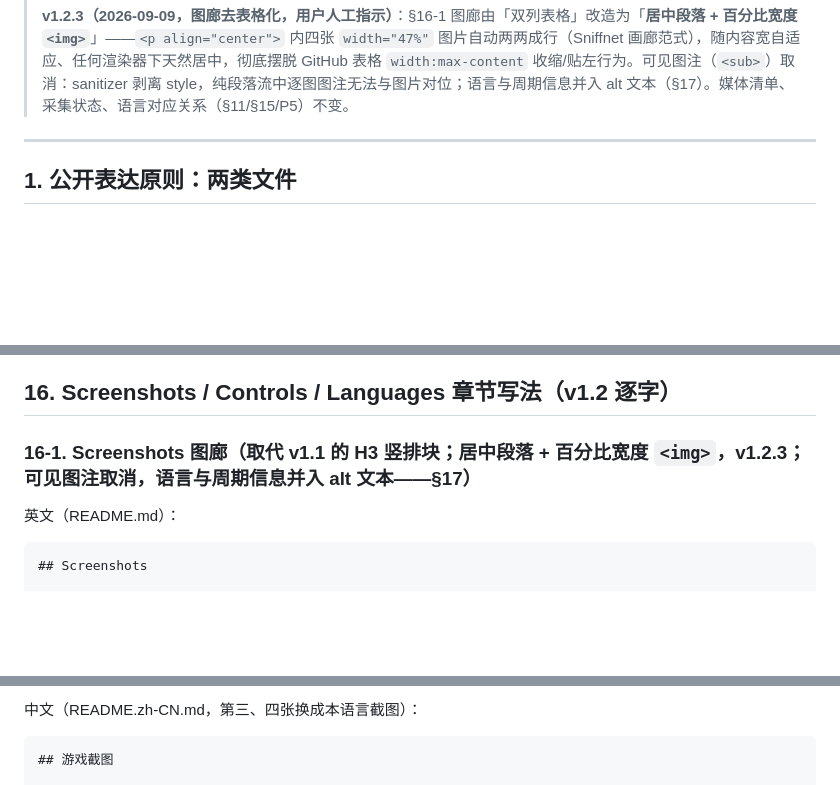
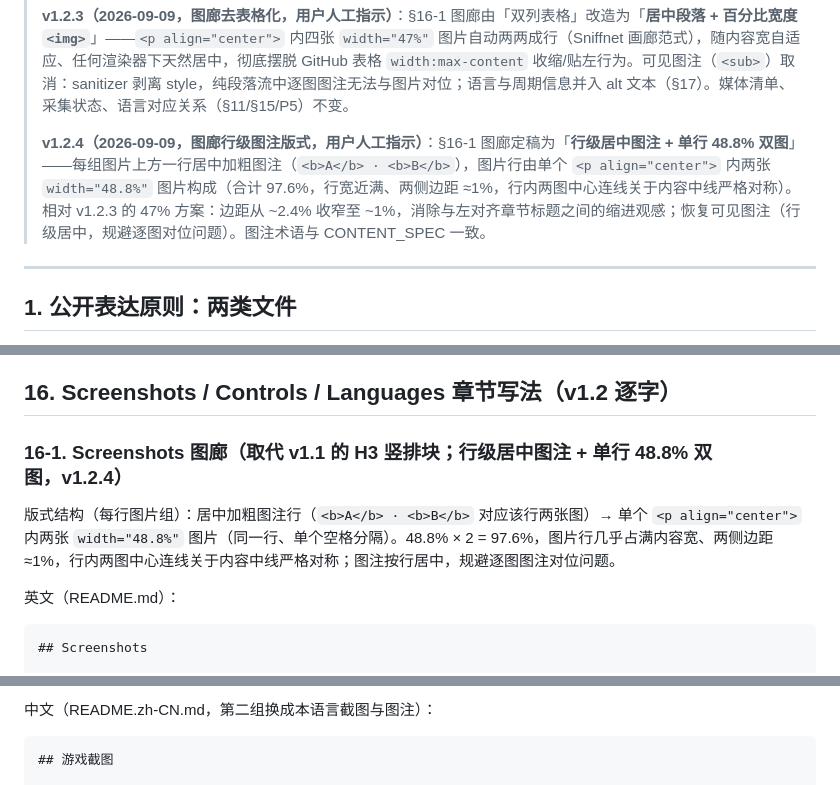
Before and after one commit to Rethymus/context-furnace, a Markdown page: PRESENTATION_SPEC.md, 3 parts joined by grey strips. GitHub-like rendering; blank space fills up the shorter version.

````diff
--- a/PRESENTATION_SPEC.md
+++ b/PRESENTATION_SPEC.md
@@ -17,6 +17,8 @@
 > **v1.2.2（2026-09-09，居中双保险，同轮用户指示）**：§16-1 网格表格再外套 `<div align="center">`，与表格 `align="center"` 构成双保险（前者覆盖剥离 table align 的渲染器，后者覆盖 GitHub 生产表格行为）。经 Markdown API 验证双层标记均生还 sanitizer；Dashy 线上同款网格（table align + td align + 图注）实测 center=564=内容区中心、三图中心严格对称。全部截图与 GIF 所在容器核对：头部块（boot 图 / 徽章 / gameplay GIF）在 `<div align="center">` 内，Languages 的 switch GIF 在 `<p align="center">` 内——均为 Astro / Shields / Oh My Zsh / Sniffnet 等热门仓库的主流居中写法。
 >
 > **v1.2.3（2026-09-09，图廊去表格化，用户人工指示）**：§16-1 图廊由「双列表格」改造为「**居中段落 + 百分比宽度 `<img>`**」——`<p align="center">` 内四张 `width="47%"` 图片自动两两成行（Sniffnet 画廊范式），随内容宽自适应、任何渲染器下天然居中，彻底摆脱 GitHub 表格 `width:max-content` 收缩/贴左行为。可见图注（`<sub>`）取消：sanitizer 剥离 style，纯段落流中逐图图注无法与图片对位；语言与周期信息并入 alt 文本（§17）。媒体清单、采集状态、语言对应关系（§11/§15/P5）不变。
+>
+> **v1.2.4（2026-09-09，图廊行级图注版式，用户人工指示）**：§16-1 图廊定稿为「**行级居中图注 + 单行 48.8% 双图**」——每组图片上方一行居中加粗图注（`<b>A</b> · <b>B</b>`），图片行由单个 `<p align="center">` 内两张 `width="48.8%"` 图片构成（合计 97.6%，行宽近满、两侧边距 ≈1%，行内两图中心连线关于内容中线严格对称）。相对 v1.2.3 的 47% 方案：边距从 ~2.4% 收窄至 ~1%，消除与左对齐章节标题之间的缩进观感；恢复可见图注（行级居中，规避逐图对位问题）。图注术语与 CONTENT_SPEC 一致。
 
 ---
 
@@ -325,7 +327,9 @@ Duration: ≤ 7.5 s              Size: ≤ 4 MB
 
 ## 16. Screenshots / Controls / Languages 章节写法（v1.2 逐字）
 
-### 16-1. Screenshots 图廊（取代 v1.1 的 H3 竖排块；**居中段落 + 百分比宽度 `<img>`**，v1.2.3；可见图注取消，语言与周期信息并入 alt 文本——§17）
+### 16-1. Screenshots 图廊（取代 v1.1 的 H3 竖排块；**行级居中图注 + 单行 48.8% 双图**，v1.2.4）
+
+版式结构（每行图片组）：居中加粗图注行（`<b>A</b> · <b>B</b>` 对应该行两张图）→ 单个 `<p align="center">` 内两张 `width="48.8%"` 图片（同一行、单个空格分隔）。48.8% × 2 = 97.6%，图片行几乎占满内容宽、两侧边距 ≈1%，行内两图中心连线关于内容中线严格对称；图注按行居中，规避逐图图注对位问题。
 
 英文（README.md）：
 
@@ -357,6 +343,6 @@ Duration: ≤ 7.5 s              Size: ≤ 4 MB
 ```
 
-中文（README.zh-CN.md，第三、四张换成本语言截图）：
+中文（README.zh-CN.md，第二组换成本语言截图与图注）：
 
 ```markdown
 ## 游戏截图
````
Also changed, not shown: other parts of PRESENTATION_SPEC.md (+8 -44 lines), README.md (+4 -22 lines), README.zh-CN.md (+4 -22 lines).
